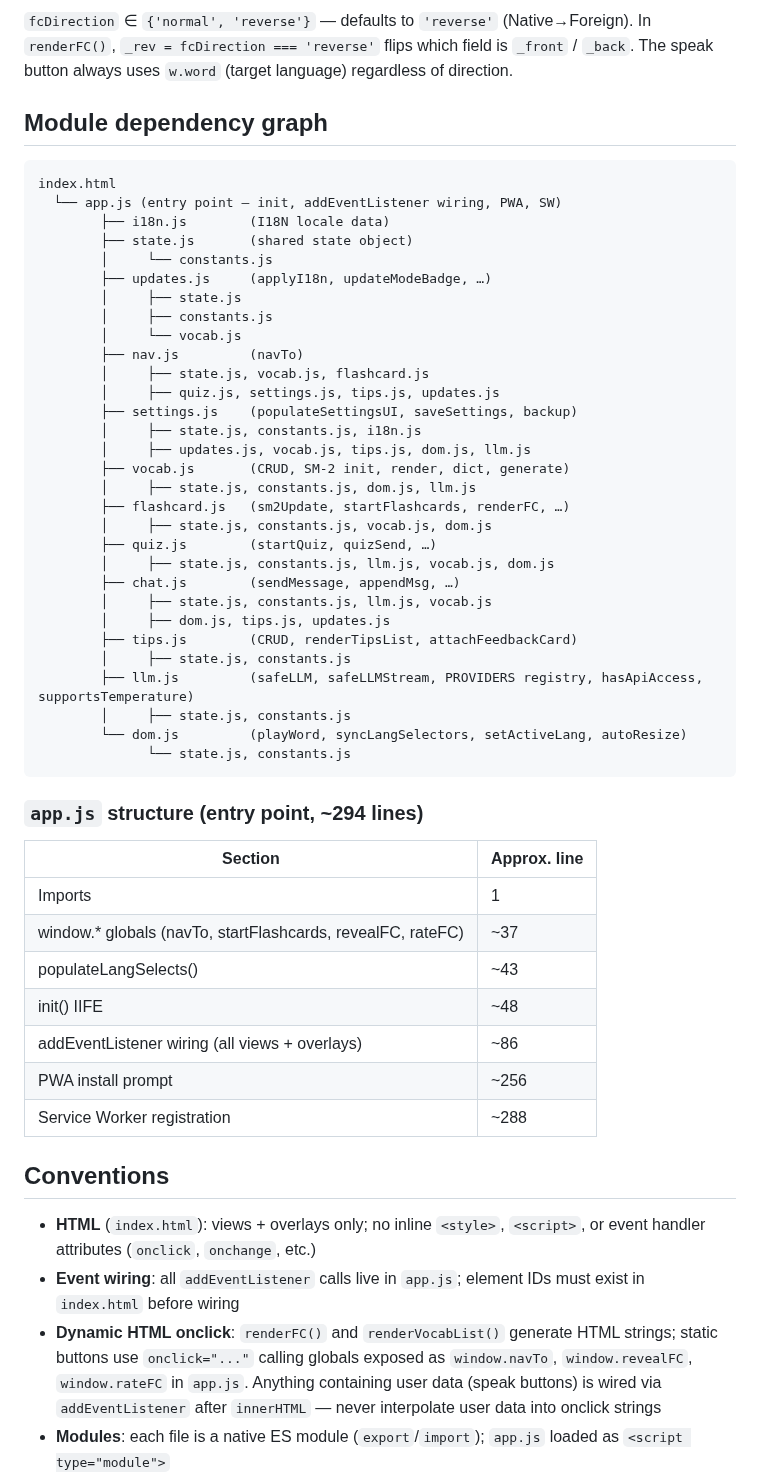
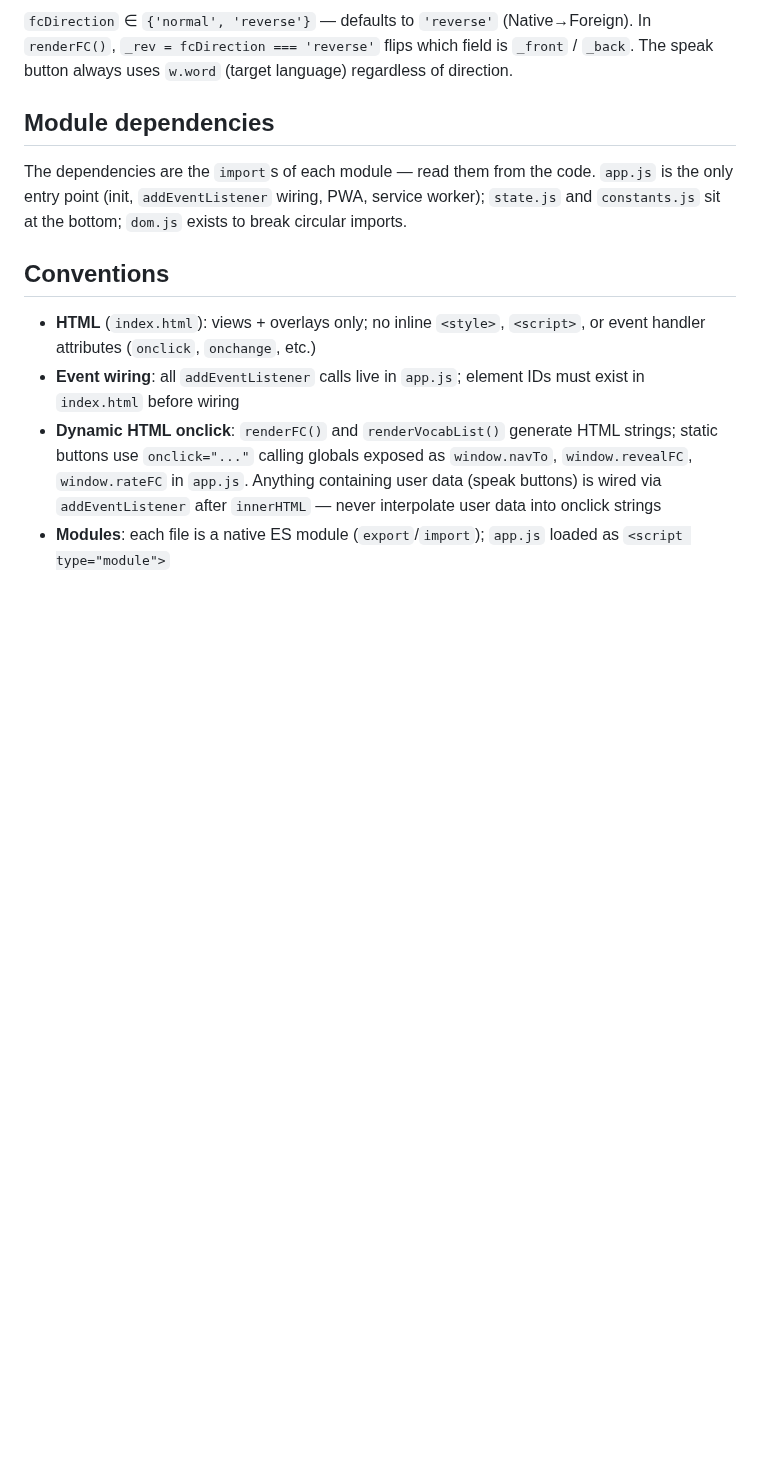
Before and after one commit to honzabfu/jz-language-tutor, a Markdown page: CLAUDE.md, the part around one of its changes. Drawn GitHub-style; blank space fills up the shorter version.

````diff
--- a/CLAUDE.md
+++ b/CLAUDE.md
@@ -179,52 +165,9 @@ Six bottom-nav views: `#chat-view`, `#vocab-view`, `#fc-view`, `#quiz-view`, `#t
 
 `fcDirection` ∈ `{'normal', 'reverse'}` — defaults to `'reverse'` (Native→Foreign). In `renderFC()`, `_rev = fcDirection === 'reverse'` flips which field is `_front` / `_back`. The speak button always uses `w.word` (target language) regardless of direction.
 
-## Module dependency graph
+## Module dependencies
 
-```
-index.html
-  └── app.js (entry point — init, addEventListener wiring, PWA, SW)
-        ├── i18n.js        (I18N locale data)
-        ├── state.js       (shared state object)
-        │     └── constants.js
-        ├── updates.js     (applyI18n, updateModeBadge, …)
-        │     ├── state.js
-        │     ├── constants.js
-        │     └── vocab.js
-        ├── nav.js         (navTo)
-        │     ├── state.js, vocab.js, flashcard.js
-        │     ├── quiz.js, settings.js, tips.js, updates.js
-        ├── settings.js    (populateSettingsUI, saveSettings, backup)
-        │     ├── state.js, constants.js, i18n.js
-        │     ├── updates.js, vocab.js, tips.js, dom.js, llm.js
-        ├── vocab.js       (CRUD, SM-2 init, render, dict, generate)
-        │     ├── state.js, constants.js, dom.js, llm.js
-        ├── flashcard.js   (sm2Update, startFlashcards, renderFC, …)
-        │     ├── state.js, constants.js, vocab.js, dom.js
-        ├── quiz.js        (startQuiz, quizSend, …)
-        │     ├── state.js, constants.js, llm.js, vocab.js, dom.js
-        ├── chat.js        (sendMessage, appendMsg, …)
-        │     ├── state.js, constants.js, llm.js, vocab.js
-        │     ├── dom.js, tips.js, updates.js
-        ├── tips.js        (CRUD, renderTipsList, attachFeedbackCard)
-        │     ├── state.js, constants.js
-        ├── llm.js         (safeLLM, safeLLMStream, PROVIDERS registry, hasApiAccess, supportsTemperature)
-        │     ├── state.js, constants.js
-        └── dom.js         (playWord, syncLangSelectors, setActiveLang, autoResize)
-              └── state.js, constants.js
-```
-
-### `app.js` structure (entry point, ~294 lines)
-
-| Section | Approx. line |
-|---|---|
-| Imports | 1 |
-| window.* globals (navTo, startFlashcards, revealFC, rateFC) | ~37 |
-| populateLangSelects() | ~43 |
-| init() IIFE | ~48 |
-| addEventListener wiring (all views + overlays) | ~86 |
-| PWA install prompt | ~256 |
-| Service Worker registration | ~288 |
+The dependencies are the `import`s of each module — read them from the code. `app.js` is the only entry point (init, `addEventListener` wiring, PWA, service worker); `state.js` and `constants.js` sit at the bottom; `dom.js` exists to break circular imports.
 
 ## Conventions
 
````
Also changed, not shown: other parts of CLAUDE.md (+22 -36 lines), tools/MAINTENANCE.md (added, +23 -0 lines).
